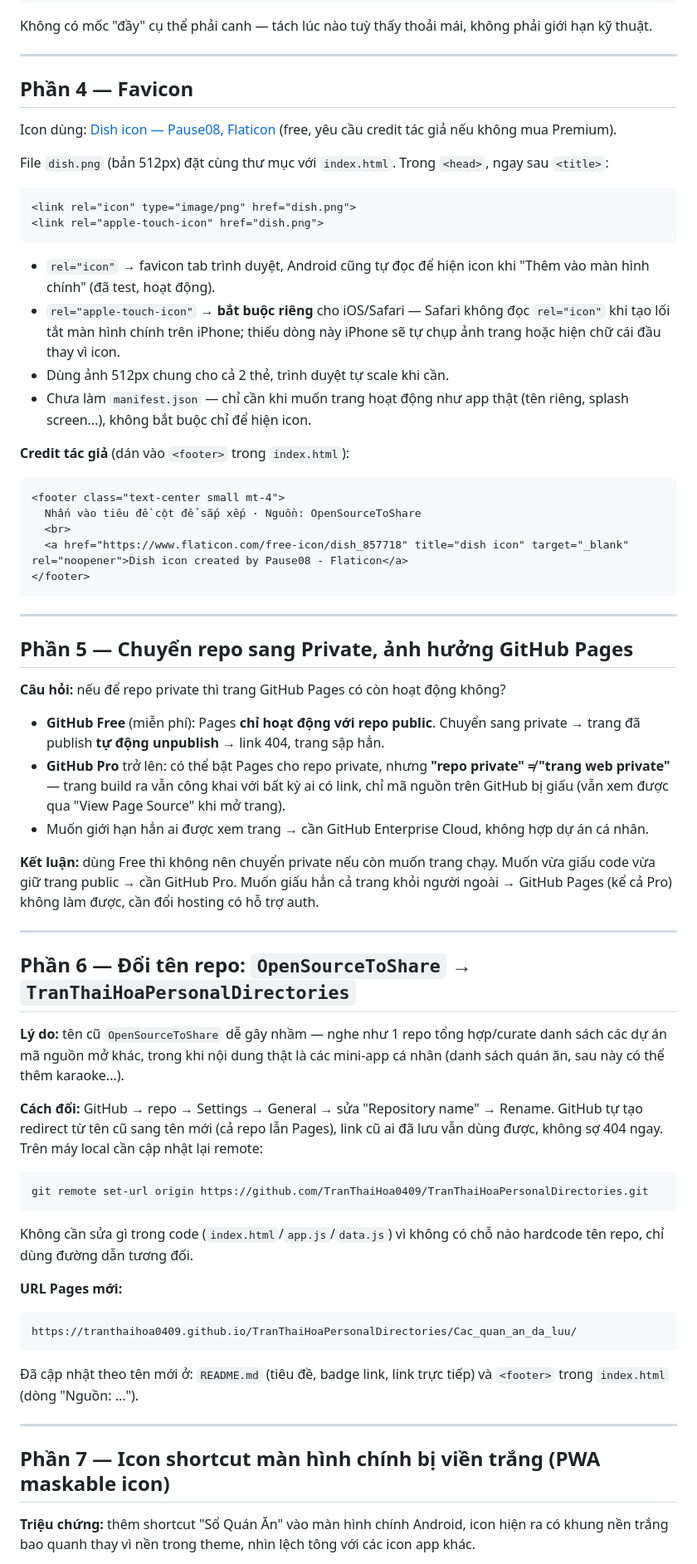
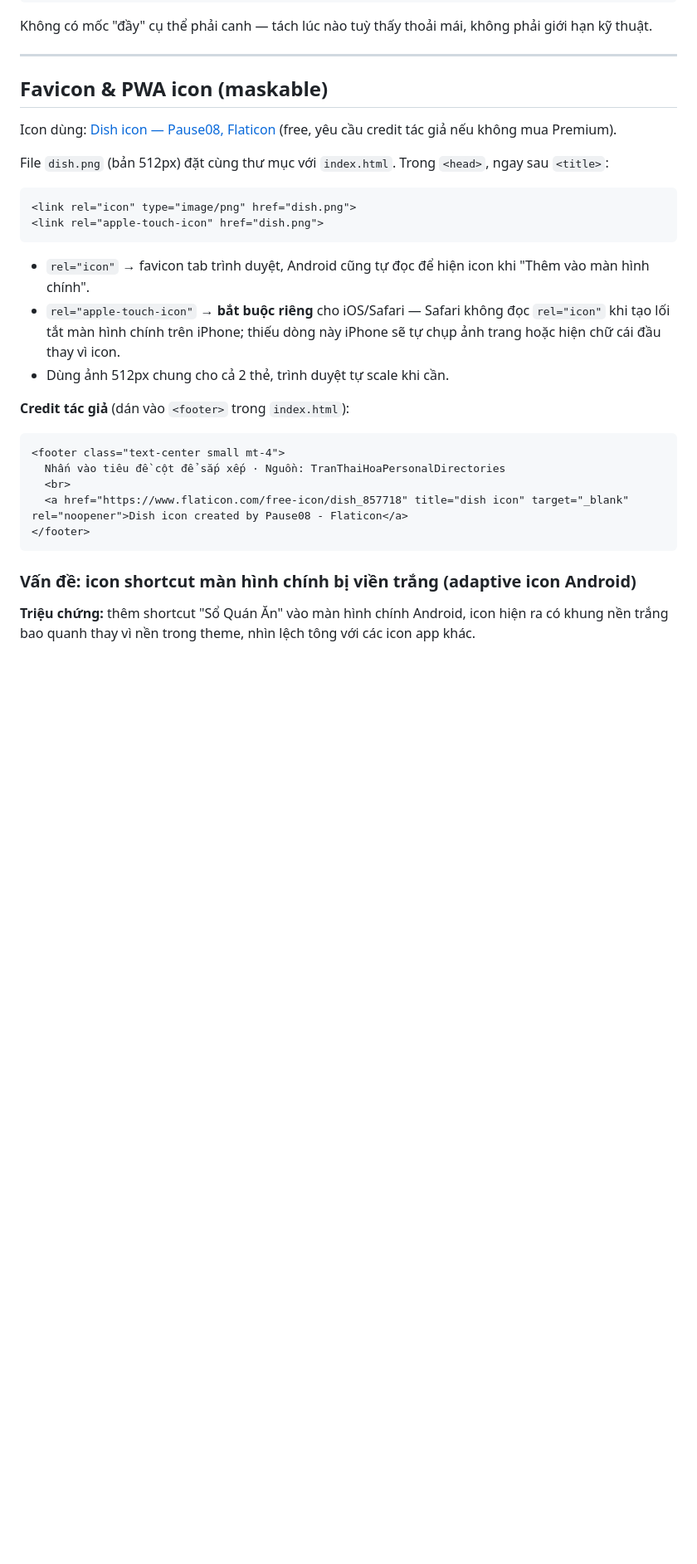
Before and after one commit to TranThaiHoa0409/OpenSourceToShare, a Markdown page: Cac_quan_an_da_luu/tong_hop_du_an.md, the part around one of its changes. Shown at 83% size. Drawn GitHub-style; blank space fills up the shorter version.

Commit message:
file tổng hợp mới

````diff
--- a/tong_hop_du_an.md
+++ b/Cac_quan_an_da_luu/tong_hop_du_an.md
@@ -171,7 +185,7 @@ giới hạn kỹ thuật.
 
 ---
 
-## Phần 4 — Favicon
+## Favicon & PWA icon (maskable)
 
 Icon dùng: [Dish icon — Pause08, Flaticon](https://www.flaticon.com/free-icon/dish_857718)
 (free, yêu cầu credit tác giả nếu không mua Premium).
@@ -185,72 +199,23 @@ ngay sau `<title>`:
 ```
 
 - `rel="icon"` → favicon tab trình duyệt, Android cũng tự đọc để hiện icon khi
-  "Thêm vào màn hình chính" (đã test, hoạt động).
+  "Thêm vào màn hình chính".
 - `rel="apple-touch-icon"` → **bắt buộc riêng** cho iOS/Safari — Safari không đọc
   `rel="icon"` khi tạo lối tắt màn hình chính trên iPhone; thiếu dòng này iPhone sẽ
   tự chụp ảnh trang hoặc hiện chữ cái đầu thay vì icon.
 - Dùng ảnh 512px chung cho cả 2 thẻ, trình duyệt tự scale khi cần.
-- Chưa làm `manifest.json` — chỉ cần khi muốn trang hoạt động như app thật (tên
-  riêng, splash screen...), không bắt buộc chỉ để hiện icon.
 
 **Credit tác giả** (dán vào `<footer>` trong `index.html`):
 
 ```html
 <footer class="text-center small mt-4">
-  Nhấn vào tiêu đề cột để sắp xếp · Nguồn: OpenSourceToShare
+  Nhấn vào tiêu đề cột để sắp xếp · Nguồn: TranThaiHoaPersonalDirectories
   <br>
   <a href="https://www.flaticon.com/free-icon/dish_857718" title="dish icon" target="_blank" rel="noopener">Dish icon created by Pause08 - Flaticon</a>
 </footer>
 ```
 
----
-
-## Phần 5 — Chuyển repo sang Private, ảnh hưởng GitHub Pages
-
-**Câu hỏi:** nếu để repo private thì trang GitHub Pages có còn hoạt động không?
-
-- **GitHub Free** (miễn phí): Pages **chỉ hoạt động với repo public**. Chuyển sang
-  private → trang đã publish **tự động unpublish** → link 404, trang sập hẳn.
-- **GitHub Pro** trở lên: có thể bật Pages cho repo private, nhưng **"repo
-  private" ≠ "trang web private"** — trang build ra vẫn công khai với bất kỳ ai có
-  link, chỉ mã nguồn trên GitHub bị giấu (vẫn xem được qua "View Page Source" khi
-  mở trang).
-- Muốn giới hạn hẳn ai được xem trang → cần GitHub Enterprise Cloud, không hợp dự
-  án cá nhân.
-
-**Kết luận:** dùng Free thì không nên chuyển private nếu còn muốn trang chạy. Muốn
-vừa giấu code vừa giữ trang public → cần GitHub Pro. Muốn giấu hẳn cả trang khỏi
-người ngoài → GitHub Pages (kể cả Pro) không làm được, cần đổi hosting có hỗ trợ
-auth.
-
----
-
-## Phần 6 — Đổi tên repo: `OpenSourceToShare` → `TranThaiHoaPersonalDirectories`
-
-**Lý do:** tên cũ `OpenSourceToShare` dễ gây nhầm — nghe như 1 repo tổng hợp/curate
-danh sách các dự án mã nguồn mở khác, trong khi nội dung thật là các mini-app cá
-nhân (danh sách quán ăn, sau này có thể thêm karaoke...).
-
-**Cách đổi:** GitHub → repo → Settings → General → sửa "Repository name" → Rename.
-GitHub tự tạo redirect từ tên cũ sang tên mới (cả repo lẫn Pages), link cũ ai đã
-lưu vẫn dùng được, không sợ 404 ngay. Trên máy local cần cập nhật lại remote:
-```bash
-git remote set-url origin https://github.com/TranThaiHoa0409/TranThaiHoaPersonalDirectories.git
-```
-Không cần sửa gì trong code (`index.html`/`app.js`/`data.js`) vì không có chỗ nào
-hardcode tên repo, chỉ dùng đường dẫn tương đối.
-
-**URL Pages mới:**
-```
-https://tranthaihoa0409.github.io/TranThaiHoaPersonalDirectories/Cac_quan_an_da_luu/
-```
-
-Đã cập nhật theo tên mới ở: `README.md` (tiêu đề, badge link, link trực tiếp) và
-`<footer>` trong `index.html` (dòng "Nguồn: ...").
-
----
-
-## Phần 7 — Icon shortcut màn hình chính bị viền trắng (PWA maskable icon)
+### Vấn đề: icon shortcut màn hình chính bị viền trắng (adaptive icon Android)
 
 **Triệu chứng:** thêm shortcut "Sổ Quán Ăn" vào màn hình chính Android, icon hiện
 ra có khung nền trắng bao quanh thay vì nền trong theme, nhìn lệch tông với các
````
Also changed, not shown: other parts of Cac_quan_an_da_luu/tong_hop_du_an.md (+63 -53 lines).
